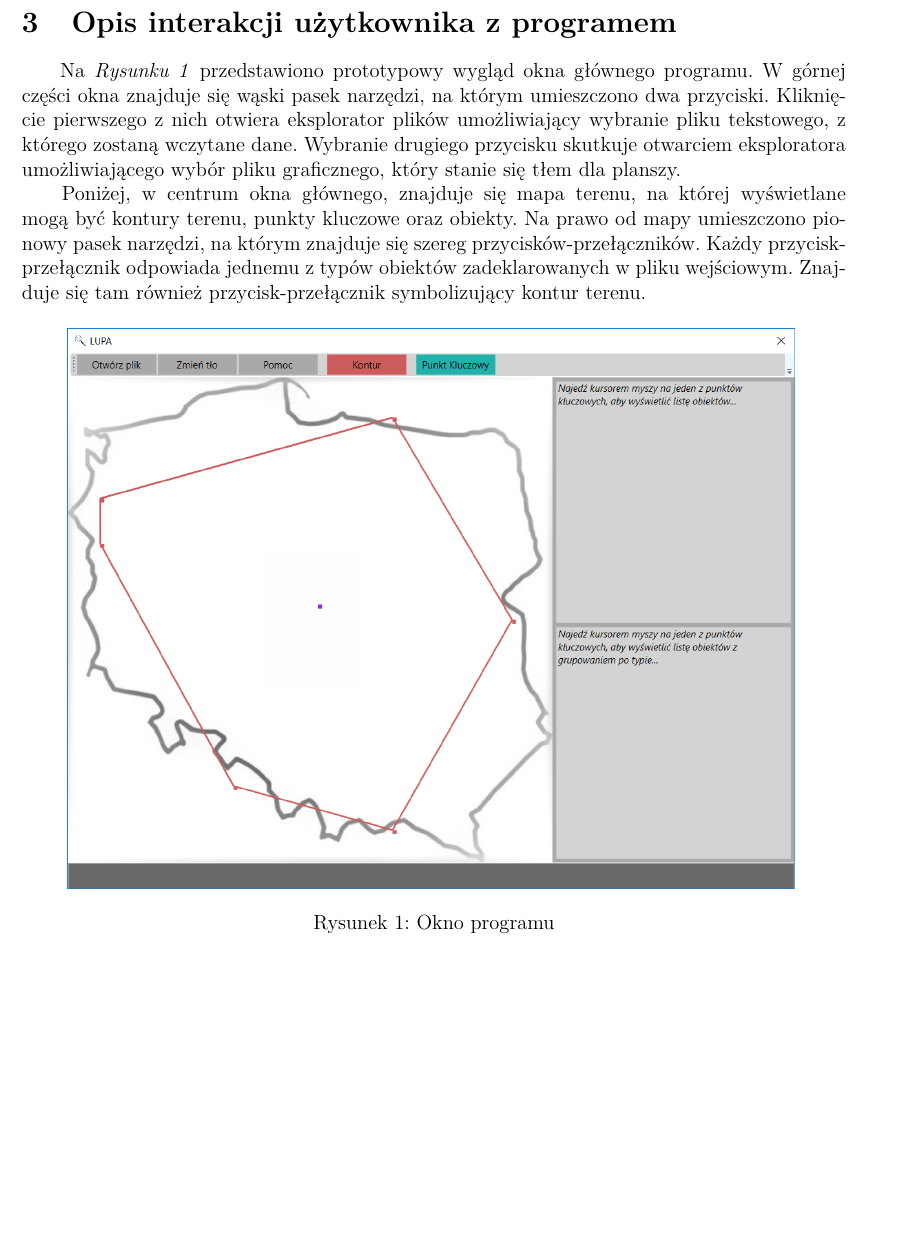
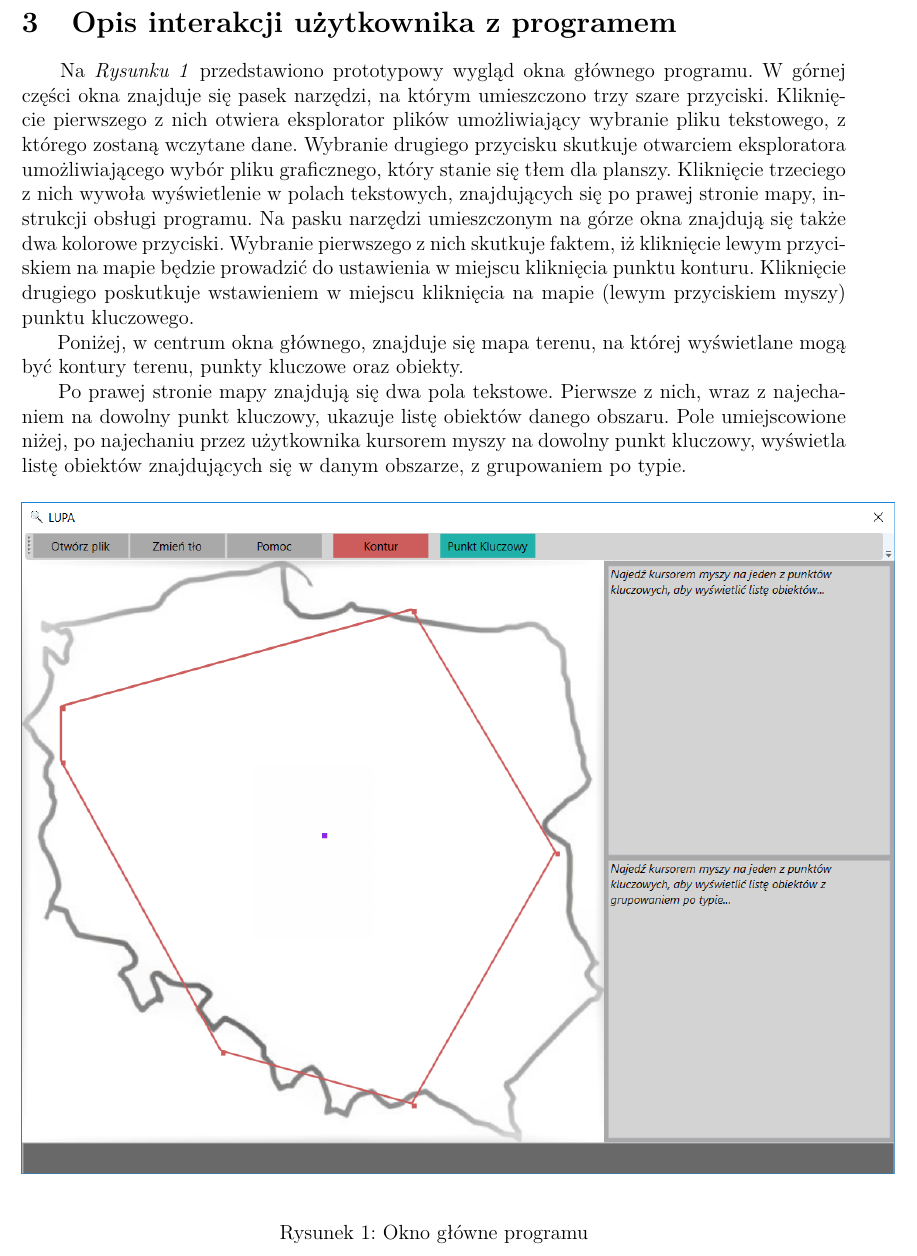
Before and after one commit to knigawkl/voronoi-map, a LaTeX document (dokumenty/spec-fun/spec-fun.tex): part of page 3 of 5, cut so that both start at the same text, the shorter picture padded with empty space. Compiled offline with pdfLaTeX.

Commit message:
Updating spec-fun with some user interactions' decscriptions

```diff
--- a/dokumenty/spec-fun/spec-fun.tex
+++ b/dokumenty/spec-fun/spec-fun.tex
@@ -70,14 +70,15 @@
 
 \section{Opis interakcji użytkownika z programem}
 
-\tab Na \textit{Rysunku 1} przedstawiono prototypowy wygląd okna głównego programu. W górnej części okna znajduje się wąski pasek narzędzi, na którym umieszczono dwa przyciski. Kliknięcie pierwszego z nich otwiera eksplorator plików umożliwiający wybranie pliku tekstowego, z którego zostaną wczytane dane. Wybranie drugiego przycisku skutkuje otwarciem eksploratora umożliwiającego wybór pliku graficznego, który stanie się tłem dla planszy.
-\\\tab Poniżej, w centrum okna głównego, znajduje się mapa terenu, na której wyświetlane mogą być kontury terenu, punkty kluczowe oraz obiekty. Na prawo od mapy umieszczono pionowy pasek narzędzi, na którym znajduje się szereg przycisków-przełączników. Każdy przycisk-przełącznik odpowiada jednemu z typów obiektów zadeklarowanych w pliku wejściowym. Znajduje się tam również przycisk-przełącznik symbolizujący kontur terenu.
+\tab Na \textit{Rysunku 1} przedstawiono prototypowy wygląd okna głównego programu. W górnej części okna znajduje się pasek narzędzi, na którym umieszczono trzy szare przyciski. Kliknięcie pierwszego z nich otwiera eksplorator plików umożliwiający wybranie pliku tekstowego, z którego zostaną wczytane dane. Wybranie drugiego przycisku skutkuje otwarciem eksploratora umożliwiającego wybór pliku graficznego, który stanie się tłem dla planszy. Kliknięcie trzeciego z nich wywoła wyświetlenie w polach tekstowych, znajdujących się po prawej stronie mapy, instrukcji obsługi programu. Na pasku narzędzi umieszczonym na górze okna znajdują się także dwa kolorowe przyciski. Wybranie pierwszego z nich skutkuje faktem, iż kliknięcie lewym przyciskiem na mapie będzie prowadzić do ustawienia w miejscu kliknięcia punktu konturu. Kliknięcie drugiego poskutkuje wstawieniem w miejscu kliknięcia na mapie (lewym przyciskiem myszy) punktu kluczowego.
+\\\tab Poniżej, w centrum okna głównego, znajduje się mapa terenu, na której wyświetlane mogą być kontury terenu, punkty kluczowe oraz obiekty.
+\\\tab Po prawej stronie mapy znajdują się dwa pola tekstowe. Pierwsze z nich, wraz z najechaniem na dowolny punkt kluczowy, ukazuje listę obiektów danego obszaru. Pole umiejscowione niżej, po najechaniu przez użytkownika kursorem myszy na dowolny punkt kluczowy, wyświetla listę obiektów znajdujących się w danym obszarze, z grupowaniem po typie.
 
 
 \begin{figure}[H]
 \centering
-\includegraphics[width=15cm] a
-\caption{Okno programu}
+\includegraphics[width=18cm] a
+\caption{Okno główne programu}
 \end{figure}
 
 \section{Sytuacje wyjątkowe}
```
Also changed, not shown: dokumenty/spec-fun/spec-fun.pdf, 4 other files.
